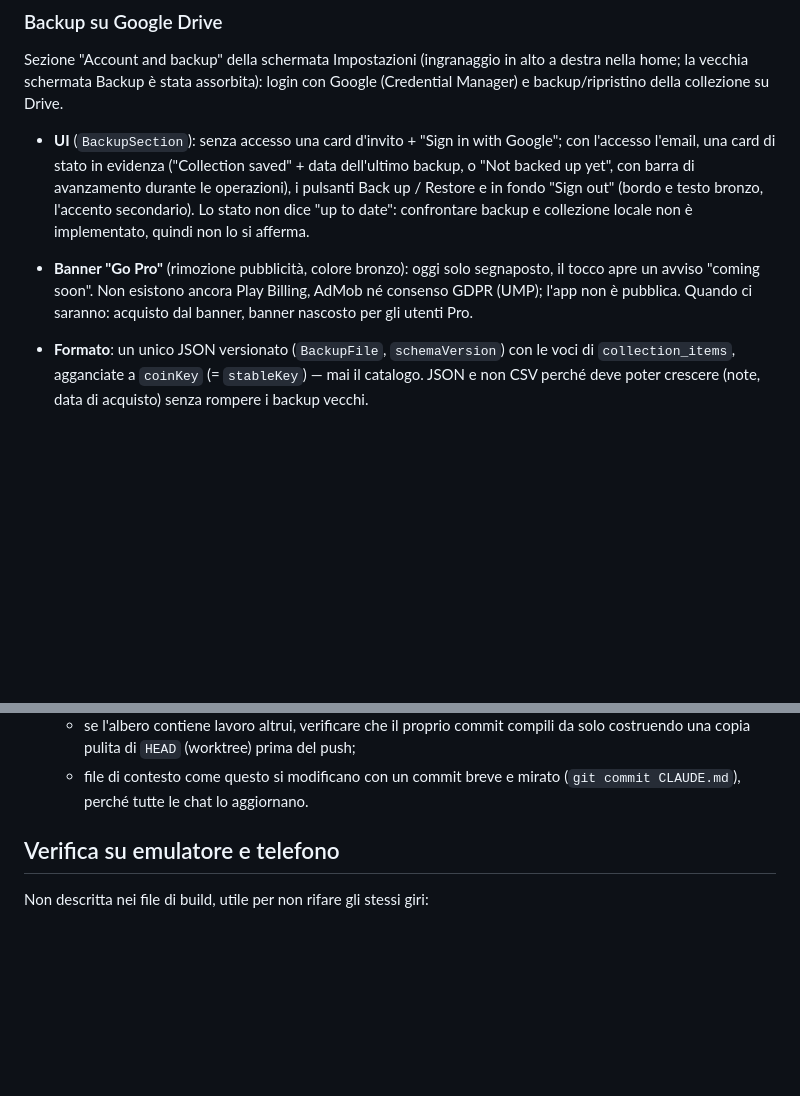
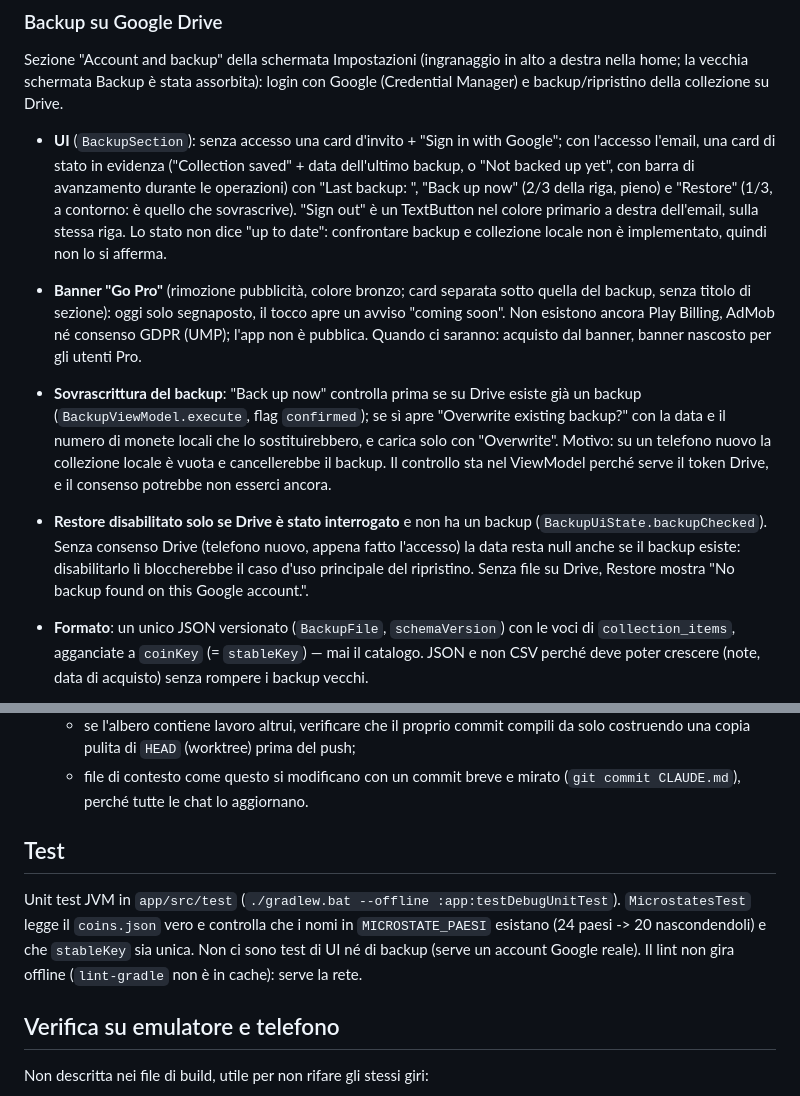
Before and after one commit to mmorelli1656/euro-coins-app, a Markdown page: CLAUDE.md, 2 parts joined by grey strips. GitHub-like rendering; blank space fills up the shorter version.

Commit message:
CLAUDE.md: avviso di sovrascrittura del backup, Restore e backupChecked, sezione Test
Aggiorna la descrizione della UI di Backup (Sign out sulla riga dell'email, Back up now
2/3 e Restore 1/3, Go Pro senza titolo), documenta il dialog 'Overwrite existing
backup?' e perche' Restore si disabilita solo dopo aver interrogato Drive, e aggiunge la
sezione Test (MicrostatesTest, lint non disponibile offline).

Co-Authored-By: Claude Sonnet 5 <noreply@anthropic.com>

```diff
--- a/CLAUDE.md
+++ b/CLAUDE.md
@@ -219,14 +219,28 @@ collezione su Drive.
 - **UI** (`BackupSection`): senza accesso una card d'invito + "Sign in with
   Google"; con l'accesso l'email, una card di stato in evidenza ("Collection
   saved" + data dell'ultimo backup, o "Not backed up yet", con barra di
-  avanzamento durante le operazioni), i pulsanti Back up / Restore e in fondo
-  "Sign out" (bordo e testo bronzo, l'accento secondario). Lo stato non
-  dice "up to date": confrontare backup e collezione locale non è
+  avanzamento durante le operazioni) con "Last backup: <data>", "Back up now"
+  (2/3 della riga, pieno) e "Restore" (1/3, a contorno: è quello che
+  sovrascrive). "Sign out" è un TextButton nel colore primario a destra
+  dell'email, sulla stessa riga. Lo stato non dice "up to date": confrontare backup e collezione locale non è
   implementato, quindi non lo si afferma.
-- **Banner "Go Pro"** (rimozione pubblicità, colore bronzo): oggi solo
+- **Banner "Go Pro"** (rimozione pubblicità, colore bronzo; card separata
+  sotto quella del backup, senza titolo di sezione): oggi solo
   segnaposto, il tocco apre un avviso "coming soon". Non esistono ancora
   Play Billing, AdMob né consenso GDPR (UMP); l'app non è pubblica. Quando
   ci saranno: acquisto dal banner, banner nascosto per gli utenti Pro.
+- **Sovrascrittura del backup**: "Back up now" controlla prima se su Drive
+  esiste già un backup (`BackupViewModel.execute`, flag `confirmed`); se sì
+  apre "Overwrite existing backup?" con la data e il numero di monete locali
+  che lo sostituirebbero, e carica solo con "Overwrite". Motivo: su un telefono
+  nuovo la collezione locale è vuota e cancellerebbe il backup. Il controllo
+  sta nel ViewModel perché serve il token Drive, e il consenso potrebbe non
+  esserci ancora.
+- **Restore disabilitato solo se Drive è stato interrogato** e non ha un
+  backup (`BackupUiState.backupChecked`). Senza consenso Drive (telefono
+  nuovo, appena fatto l'accesso) la data resta null anche se il backup esiste:
+  disabilitarlo lì bloccherebbe il caso d'uso principale del ripristino.
+  Senza file su Drive, Restore mostra "No backup found on this Google account.".
 
 - **Formato**: un unico JSON versionato (`BackupFile`, `schemaVersion`) con
   le voci di `collection_items`, agganciate a `coinKey` (= `stableKey`) —
@@ -379,6 +393,14 @@ lingua da servire.
     da solo costruendo una copia pulita di `HEAD` (worktree) prima del push;
   - file di contesto come questo si modificano con un commit breve e mirato
     (`git commit CLAUDE.md`), perché tutte le chat lo aggiornano.
+
+## Test
+
+Unit test JVM in `app/src/test` (`./gradlew.bat --offline :app:testDebugUnitTest`).
+`MicrostatesTest` legge il `coins.json` vero e controlla che i nomi in
+`MICROSTATE_PAESI` esistano (24 paesi -> 20 nascondendoli) e che `stableKey` sia
+unica. Non ci sono test di UI né di backup (serve un account Google reale). Il
+lint non gira offline (`lint-gradle` non è in cache): serve la rete.
 
 ## Verifica su emulatore e telefono
 
```
